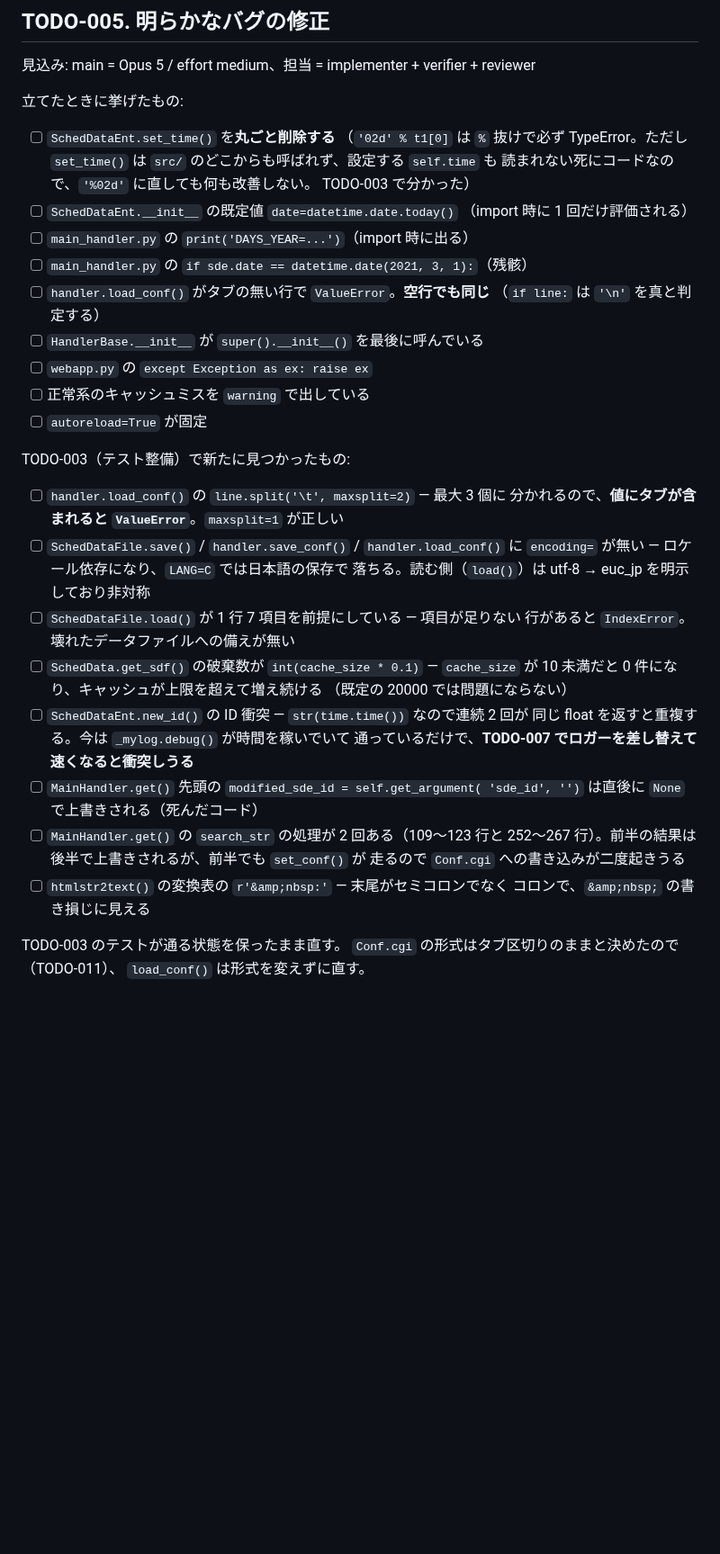
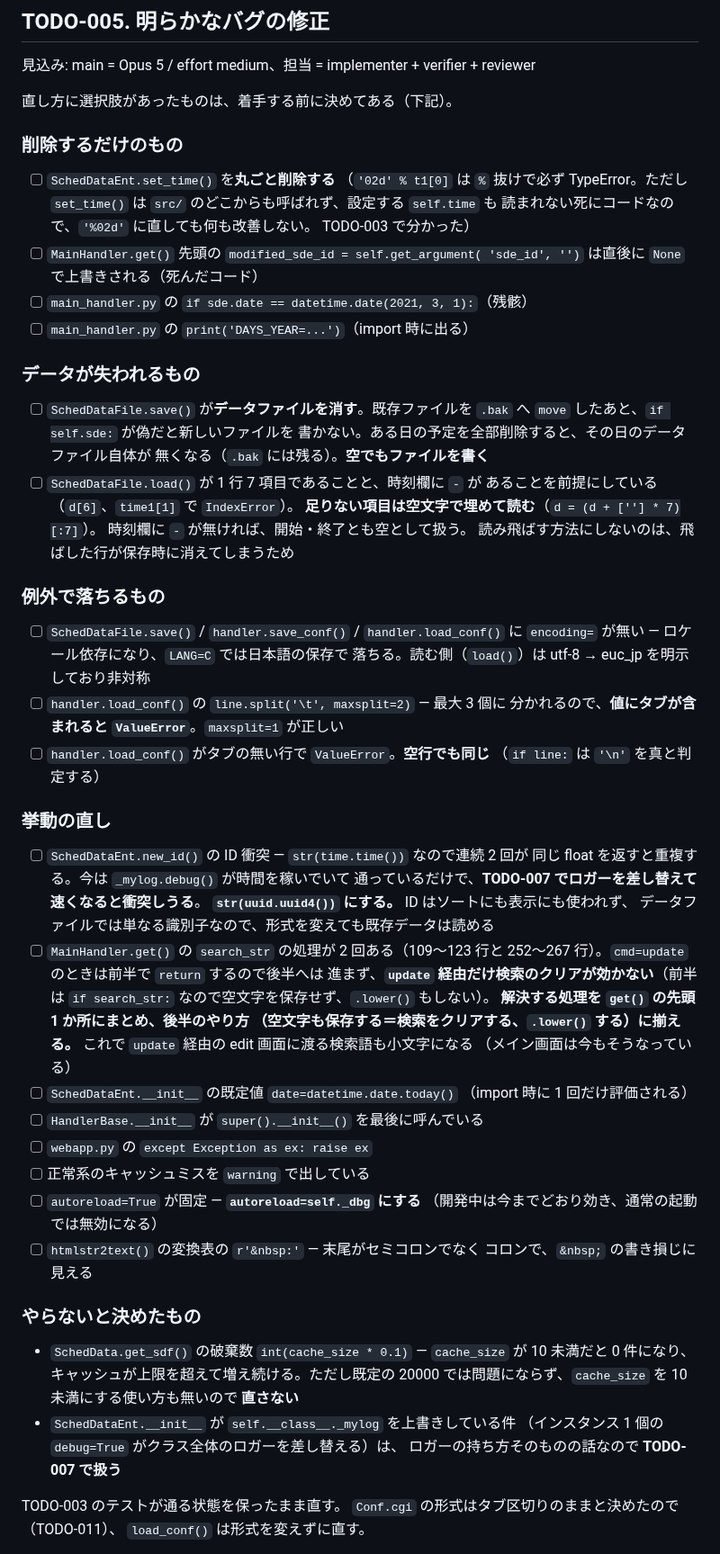
Before and after one commit to ytani01/ytsched, a Markdown page: TODO.md, the part around one of its changes. Shown at 90% size. Rendered like a GitHub page; blank space fills up the shorter version.

Commit message:
docs(todo): TODO-005 を再検討し、直し方を決める
直し方に選択肢があった 5 件を、着手前に決めた。

- `new_id()` の ID 衝突 → `str(uuid.uuid4())`
- `load()` の壊れた行 → 足りない項目を空文字で埋めて読む
- `search_str` の二重処理 → 解決処理を `get()` の先頭 1 か所に
  まとめ、空文字も保存する・`.lower()` する側に揃える
- `autoreload` → `autoreload=self._dbg`
- キャッシュ破棄数 → 直さない

再検討で見つかった `SchedDataFile.save()` のデータ消失を足し、
`time1[1]` の `IndexError` は「7 項目前提」の項目に統合した。
ロガーの上書きは TODO-007 へ回した。

記述の誤りも直した。`search_str` は `cmd=update` のとき前半で
`return` するので後半に到達せず、「前半の結果は後半で上書き
される」は誤り。`update` 経由だけ検索のクリアが効かない。
変換表のキーは `&amp;nbsp:` ではなく `&nbsp:`。

Co-Authored-By: Claude Opus 5 <noreply@anthropic.com>
Claude-Session: https://claude.ai/code/session_011sTqaWcykCCPoEAxzzBpV2

```diff
--- a/TODO.md
+++ b/TODO.md
@@ -28,46 +28,76 @@ TODO-006 に進める）。着手する項目は利用者が指定する。
 
 見込み: main = Opus 5 / effort medium、担当 = implementer + verifier + reviewer
 
-立てたときに挙げたもの:
+直し方に選択肢があったものは、着手する前に決めてある（下記）。
+
+### 削除するだけのもの
 
 - [ ] `SchedDataEnt.set_time()` を**丸ごと削除する**
       （`'02d' % t1[0]` は `%` 抜けで必ず TypeError。ただし
       `set_time()` は `src/` のどこからも呼ばれず、設定する `self.time` も
       読まれない死にコードなので、`'%02d'` に直しても何も改善しない。
       TODO-003 で分かった）
+- [ ] `MainHandler.get()` 先頭の `modified_sde_id = self.get_argument(
+      'sde_id', '')` は直後に `None` で上書きされる（死んだコード）
+- [ ] `main_handler.py` の `if sde.date == datetime.date(2021, 3, 1):`（残骸）
+- [ ] `main_handler.py` の `print('DAYS_YEAR=...')`（import 時に出る）
+
+### データが失われるもの
+
+- [ ] `SchedDataFile.save()` が**データファイルを消す**。既存ファイルを
+      `.bak` へ `move` したあと、`if self.sde:` が偽だと新しいファイルを
+      書かない。ある日の予定を全部削除すると、その日のデータファイル自体が
+      無くなる（`.bak` には残る）。**空でもファイルを書く**
+- [ ] `SchedDataFile.load()` が 1 行 7 項目であることと、時刻欄に `-` が
+      あることを前提にしている（`d[6]`、`time1[1]` で `IndexError`）。
+      **足りない項目は空文字で埋めて読む**（`d = (d + [''] * 7)[:7]`）。
+      時刻欄に `-` が無ければ、開始・終了とも空として扱う。
+      読み飛ばす方法にしないのは、飛ばした行が保存時に消えてしまうため
+
+### 例外で落ちるもの
+
+- [ ] `SchedDataFile.save()` / `handler.save_conf()` / `handler.load_conf()` に
+      `encoding=` が無い — ロケール依存になり、`LANG=C` では日本語の保存で
+      落ちる。読む側（`load()`）は utf-8 → euc_jp を明示しており非対称
+- [ ] `handler.load_conf()` の `line.split('\t', maxsplit=2)` — 最大 3 個に
+      分かれるので、**値にタブが含まれると `ValueError`**。`maxsplit=1` が正しい
+- [ ] `handler.load_conf()` がタブの無い行で `ValueError`。**空行でも同じ**
+      （`if line:` は `'\n'` を真と判定する）
+
+### 挙動の直し
+
+- [ ] `SchedDataEnt.new_id()` の ID 衝突 — `str(time.time())` なので連続 2 回が
+      同じ float を返すと重複する。今は `_mylog.debug()` が時間を稼いでいて
+      通っているだけで、**TODO-007 でロガーを差し替えて速くなると衝突しうる**。
+      **`str(uuid.uuid4())` にする。** ID はソートにも表示にも使われず、
+      データファイルでは単なる識別子なので、形式を変えても既存データは読める
+- [ ] `MainHandler.get()` の `search_str` の処理が 2 回ある（109〜123 行と
+      252〜267 行）。`cmd=update` のときは前半で `return` するので後半へは
+      進まず、**`update` 経由だけ検索のクリアが効かない**（前半は
+      `if search_str:` なので空文字を保存せず、`.lower()` もしない）。
+      **解決する処理を `get()` の先頭 1 か所にまとめ、後半のやり方
+      （空文字も保存する＝検索をクリアする、`.lower()` する）に揃える。**
+      これで `update` 経由の edit 画面に渡る検索語も小文字になる
+      （メイン画面は今もそうなっている）
 - [ ] `SchedDataEnt.__init__` の既定値 `date=datetime.date.today()`
       （import 時に 1 回だけ評価される）
-- [ ] `main_handler.py` の `print('DAYS_YEAR=...')`（import 時に出る）
-- [ ] `main_handler.py` の `if sde.date == datetime.date(2021, 3, 1):`（残骸）
-- [ ] `handler.load_conf()` がタブの無い行で `ValueError`。**空行でも同じ**
-      （`if line:` は `'\n'` を真と判定する）
 - [ ] `HandlerBase.__init__` が `super().__init__()` を最後に呼んでいる
 - [ ] `webapp.py` の `except Exception as ex: raise ex`
 - [ ] 正常系のキャッシュミスを `warning` で出している
-- [ ] `autoreload=True` が固定
+- [ ] `autoreload=True` が固定 — **`autoreload=self._dbg` にする**
+      （開発中は今までどおり効き、通常の起動では無効になる）
+- [ ] `htmlstr2text()` の変換表の `r'&nbsp:'` — 末尾がセミコロンでなく
+      コロンで、`&nbsp;` の書き損じに見える
 
-TODO-003（テスト整備）で新たに見つかったもの:
+### やらないと決めたもの
 
-- [ ] `handler.load_conf()` の `line.split('\t', maxsplit=2)` — 最大 3 個に
-      分かれるので、**値にタブが含まれると `ValueError`**。`maxsplit=1` が正しい
-- [ ] `SchedDataFile.save()` / `handler.save_conf()` / `handler.load_conf()` に
-      `encoding=` が無い — ロケール依存になり、`LANG=C` では日本語の保存で
-      落ちる。読む側（`load()`）は utf-8 → euc_jp を明示しており非対称
-- [ ] `SchedDataFile.load()` が 1 行 7 項目を前提にしている — 項目が足りない
-      行があると `IndexError`。壊れたデータファイルへの備えが無い
-- [ ] `SchedData.get_sdf()` の破棄数が `int(cache_size * 0.1)` — `cache_size`
-      が 10 未満だと 0 件になり、キャッシュが上限を超えて増え続ける
-      （既定の 20000 では問題にならない）
-- [ ] `SchedDataEnt.new_id()` の ID 衝突 — `str(time.time())` なので連続 2 回が
-      同じ float を返すと重複する。今は `_mylog.debug()` が時間を稼いでいて
-      通っているだけで、**TODO-007 でロガーを差し替えて速くなると衝突しうる**
-- [ ] `MainHandler.get()` 先頭の `modified_sde_id = self.get_argument(
-      'sde_id', '')` は直後に `None` で上書きされる（死んだコード）
-- [ ] `MainHandler.get()` の `search_str` の処理が 2 回ある（109〜123 行と
-      252〜267 行）。前半の結果は後半で上書きされるが、前半でも `set_conf()` が
-      走るので `Conf.cgi` への書き込みが二度起きうる
-- [ ] `htmlstr2text()` の変換表の `r'&amp;nbsp:'` — 末尾がセミコロンでなく
-      コロンで、`&amp;nbsp;` の書き損じに見える
+- `SchedData.get_sdf()` の破棄数 `int(cache_size * 0.1)` — `cache_size` が
+  10 未満だと 0 件になり、キャッシュが上限を超えて増え続ける。ただし既定の
+  20000 では問題にならず、`cache_size` を 10 未満にする使い方も無いので
+  **直さない**
+- `SchedDataEnt.__init__` が `self.__class__._mylog` を上書きしている件
+  （インスタンス 1 個の `debug=True` がクラス全体のロガーを差し替える）は、
+  ロガーの持ち方そのものの話なので **TODO-007 で扱う**
 
 TODO-003 のテストが通る状態を保ったまま直す。
 `Conf.cgi` の形式はタブ区切りのままと決めたので（TODO-011）、
```
Also changed, not shown: other parts of TODO.md (+3 -0 lines).
